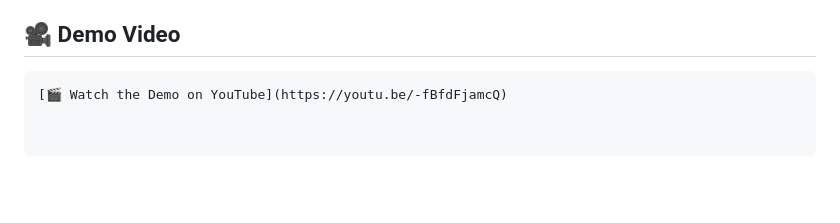
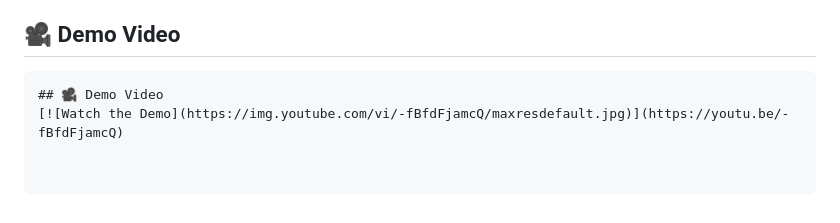
Before and after one commit to Rehab-Hamdy/DEPI-Graduation-Project-Brain-Tumor-Segmentation-, a Markdown page: README.md, the part around the change printed below. GitHub-like rendering; blank space fills up the shorter version.

````diff
--- a/README.md
+++ b/README.md
@@ -184,4 +187,5 @@ We have built a **complete website for doctors and patients**, translating our A
 
 ## 🎥 Demo Video
 ```
-[🎬 Watch the Demo on YouTube](https://youtu.be/-fBfdFjamcQ)
+## 🎥 Demo Video
+[![Watch the Demo](https://img.youtube.com/vi/-fBfdFjamcQ/maxresdefault.jpg)](https://youtu.be/-fBfdFjamcQ)
````
Also changed, not shown: other parts of README.md (+4 -1 lines).
